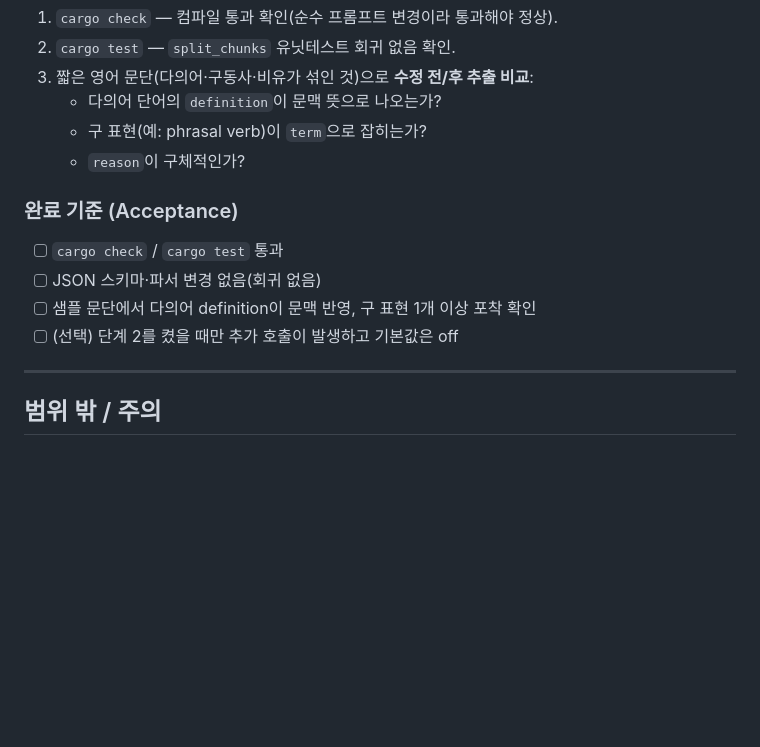
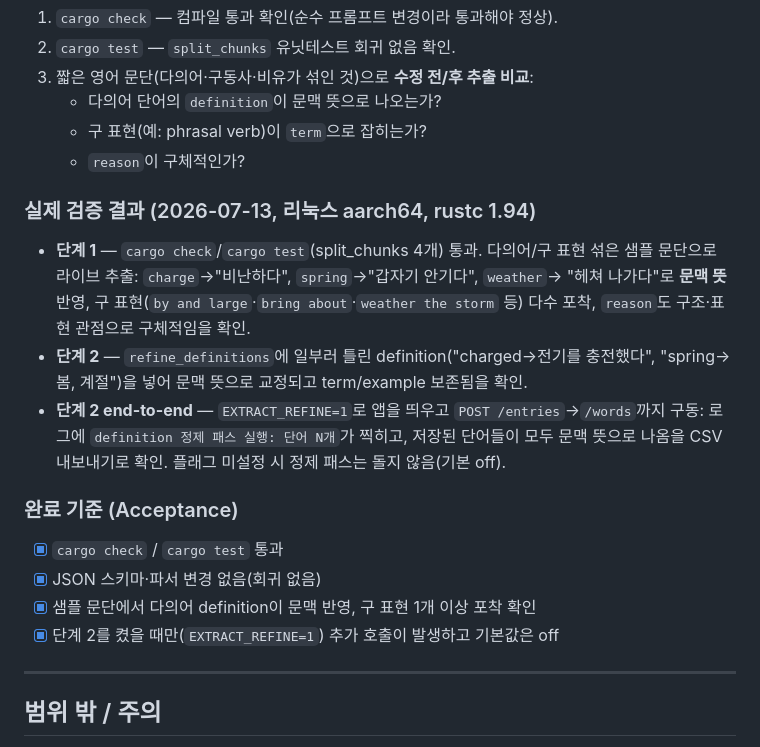
Before and after one commit to yhc007/vocab-notebook, a Markdown page: docs/extraction-cot-plan.md, the part around the change. GitHub-like rendering; blank space fills up the shorter version.

Commit message:
개선 계획 문서에 실제 검증 결과 기록 + Acceptance 체크
이번 세션에서 리눅스(aarch64, rustc 1.94)로 실제 구동해 확인한 결과를 반영.
단계 1(라이브 추출)·단계 2(refine 격리 + EXTRACT_REFINE=1 end-to-end)를 모두
검증했고 완료 기준 4개를 모두 충족해 체크 표시로 갱신.

Co-Authored-By: Claude Opus 4.8 (1M context) <noreply@anthropic.com>

```diff
--- a/docs/extraction-cot-plan.md
+++ b/docs/extraction-cot-plan.md
@@ -117,11 +117,22 @@ let prompt = format!(
    - 구 표현(예: phrasal verb)이 `term`으로 잡히는가?
    - `reason`이 구체적인가?
 
+### 실제 검증 결과 (2026-07-13, 리눅스 aarch64, rustc 1.94)
+- **단계 1** — `cargo check`/`cargo test`(split_chunks 4개) 통과. 다의어/구 표현 섞은
+  샘플 문단으로 라이브 추출: `charge`→"비난하다", `spring`→"갑자기 안기다", `weather`→
+  "헤쳐 나가다"로 **문맥 뜻** 반영, 구 표현(`by and large`·`bring about`·`weather the storm`
+  등) 다수 포착, `reason`도 구조·표현 관점으로 구체적임을 확인.
+- **단계 2** — `refine_definitions`에 일부러 틀린 definition("charged→전기를 충전했다",
+  "spring→봄, 계절")을 넣어 문맥 뜻으로 교정되고 term/example 보존됨을 확인.
+- **단계 2 end-to-end** — `EXTRACT_REFINE=1`로 앱을 띄우고 `POST /entries`→`/words`까지
+  구동: 로그에 `definition 정제 패스 실행: 단어 N개`가 찍히고, 저장된 단어들이 모두
+  문맥 뜻으로 나옴을 CSV 내보내기로 확인. 플래그 미설정 시 정제 패스는 돌지 않음(기본 off).
+
 ### 완료 기준 (Acceptance)
-- [ ] `cargo check` / `cargo test` 통과
-- [ ] JSON 스키마·파서 변경 없음(회귀 없음)
-- [ ] 샘플 문단에서 다의어 definition이 문맥 반영, 구 표현 1개 이상 포착 확인
-- [ ] (선택) 단계 2를 켰을 때만 추가 호출이 발생하고 기본값은 off
+- [x] `cargo check` / `cargo test` 통과
+- [x] JSON 스키마·파서 변경 없음(회귀 없음)
+- [x] 샘플 문단에서 다의어 definition이 문맥 반영, 구 표현 1개 이상 포착 확인
+- [x] 단계 2를 켰을 때만(`EXTRACT_REFINE=1`) 추가 호출이 발생하고 기본값은 off
 
 ---
 
```
